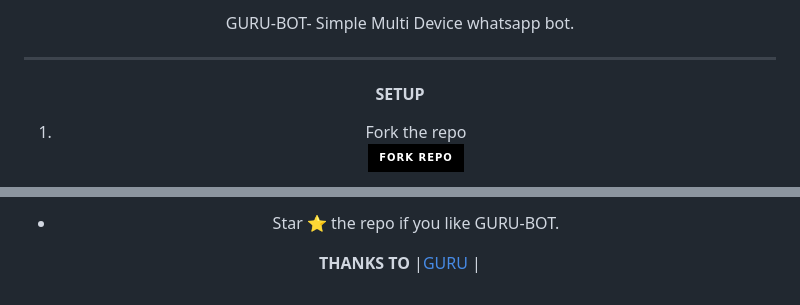
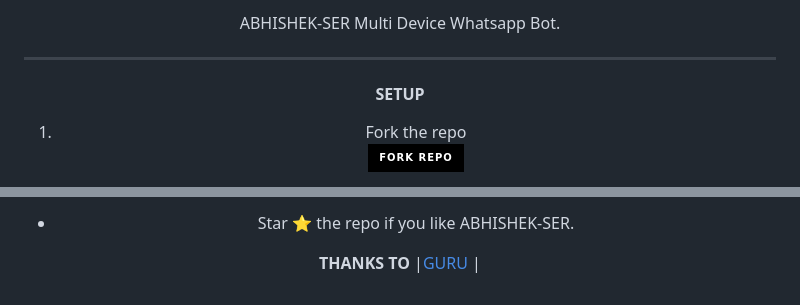
Before and after one commit to dinuwah/QUEEN-HENTAI, a Markdown page: README.md, 2 parts joined by grey strips. Drawn GitHub-style; badges without logos.

```diff
--- a/README.md
+++ b/README.md
@@ -15,7 +13,7 @@
 <a
 
 ####
-GURU-BOT- Simple Multi Device whatsapp bot.
+ABHISHEK-SER Multi Device Whatsapp Bot.
 
 ***
 
@@ -77,5 +75,5 @@ SUPPORT GROUP: <a href="https://chat.whatsapp.com/F3sB3pR3tClBvVmlIkqDJp"><img a
 
-- Star ⭐ the repo if you like GURU-BOT.
+- Star ⭐ the repo if you like ABHISHEK-SER.
 
 
  **THANKS TO** |[GURU](https://github.com/Guru322/GURU-BOT) |
```
Also changed, not shown: other parts of README.md (+1 -3 lines).
